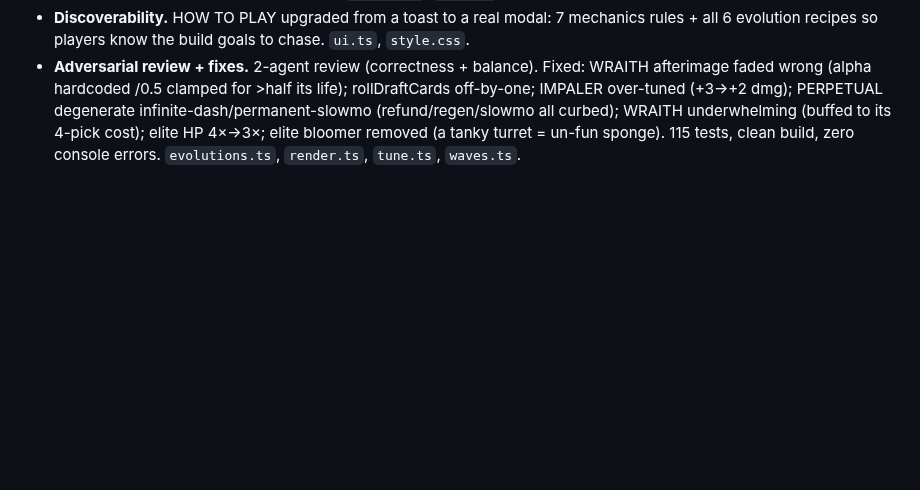
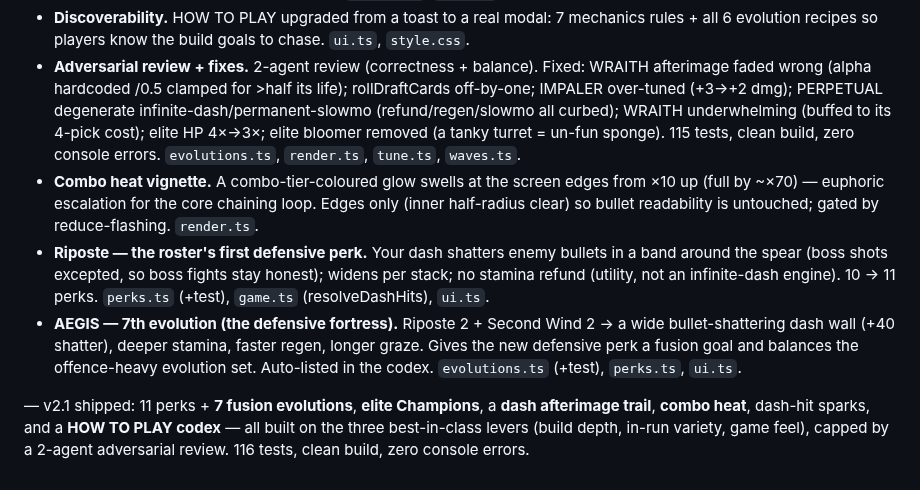
Before and after one commit to patij212/lancefall, a Markdown page: DEVLOG.md, the part around the change. GitHub-like rendering; blank space fills up the shorter version.

```diff
--- a/DEVLOG.md
+++ b/DEVLOG.md
@@ -50,3 +50,8 @@ Goal: make it the best in its category. Driven by build-depth, in-run variety, a
 - **Game-feel pass.** Dash afterimage trail — crisp ship-silhouette echoes streaking along the dash, growing/brightening toward the tip (the genre's signature "snap"). Dash hits that don't kill now emit an impact spark (gold for champions) so the spear visibly bites tanky enemies. `render.ts`, `game.ts`.
 - **Discoverability.** HOW TO PLAY upgraded from a toast to a real modal: 7 mechanics rules + all 6 evolution recipes so players know the build goals to chase. `ui.ts`, `style.css`.
 - **Adversarial review + fixes.** 2-agent review (correctness + balance). Fixed: WRAITH afterimage faded wrong (alpha hardcoded /0.5 clamped for >half its life); rollDraftCards off-by-one; IMPALER over-tuned (+3→+2 dmg); PERPETUAL degenerate infinite-dash/permanent-slowmo (refund/regen/slowmo all curbed); WRAITH underwhelming (buffed to its 4-pick cost); elite HP 4×→3×; elite bloomer removed (a tanky turret = un-fun sponge). 115 tests, clean build, zero console errors. `evolutions.ts`, `render.ts`, `tune.ts`, `waves.ts`.
+- **Combo heat vignette.** A combo-tier-coloured glow swells at the screen edges from ×10 up (full by ~×70) — euphoric escalation for the core chaining loop. Edges only (inner half-radius clear) so bullet readability is untouched; gated by reduce-flashing. `render.ts`.
+- **Riposte — the roster's first defensive perk.** Your dash shatters enemy bullets in a band around the spear (boss shots excepted, so boss fights stay honest); widens per stack; no stamina refund (utility, not an infinite-dash engine). 10 → 11 perks. `perks.ts` (+test), `game.ts` (resolveDashHits), `ui.ts`.
+- **AEGIS — 7th evolution (the defensive fortress).** Riposte 2 + Second Wind 2 → a wide bullet-shattering dash wall (+40 shatter), deeper stamina, faster regen, longer graze. Gives the new defensive perk a fusion goal and balances the offence-heavy evolution set. Auto-listed in the codex. `evolutions.ts` (+test), `perks.ts`, `ui.ts`.
+
+— v2.1 shipped: 11 perks + **7 fusion evolutions**, **elite Champions**, a **dash afterimage trail**, **combo heat**, dash-hit sparks, and a **HOW TO PLAY codex** — all built on the three best-in-class levers (build depth, in-run variety, game feel), capped by a 2-agent adversarial review. 116 tests, clean build, zero console errors.
```
Also changed, not shown: README.md (+2 -2 lines).
